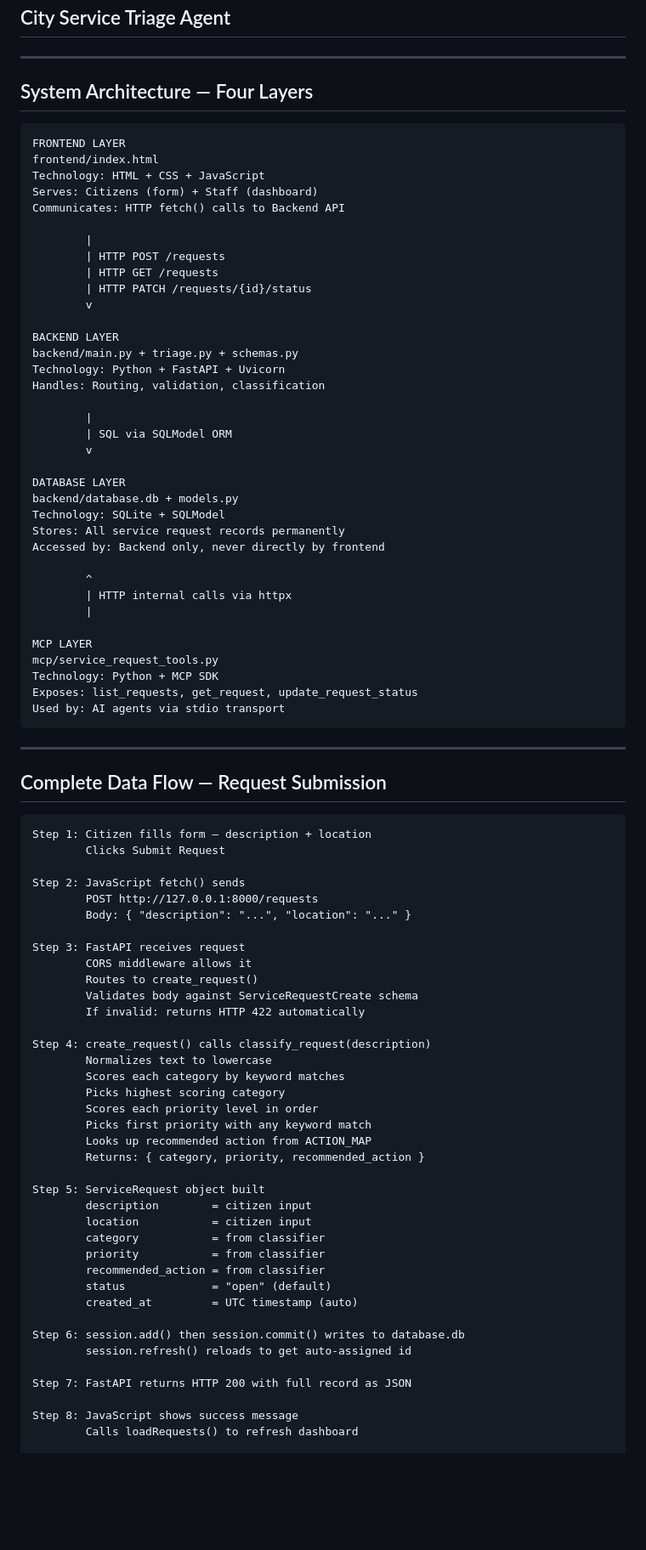
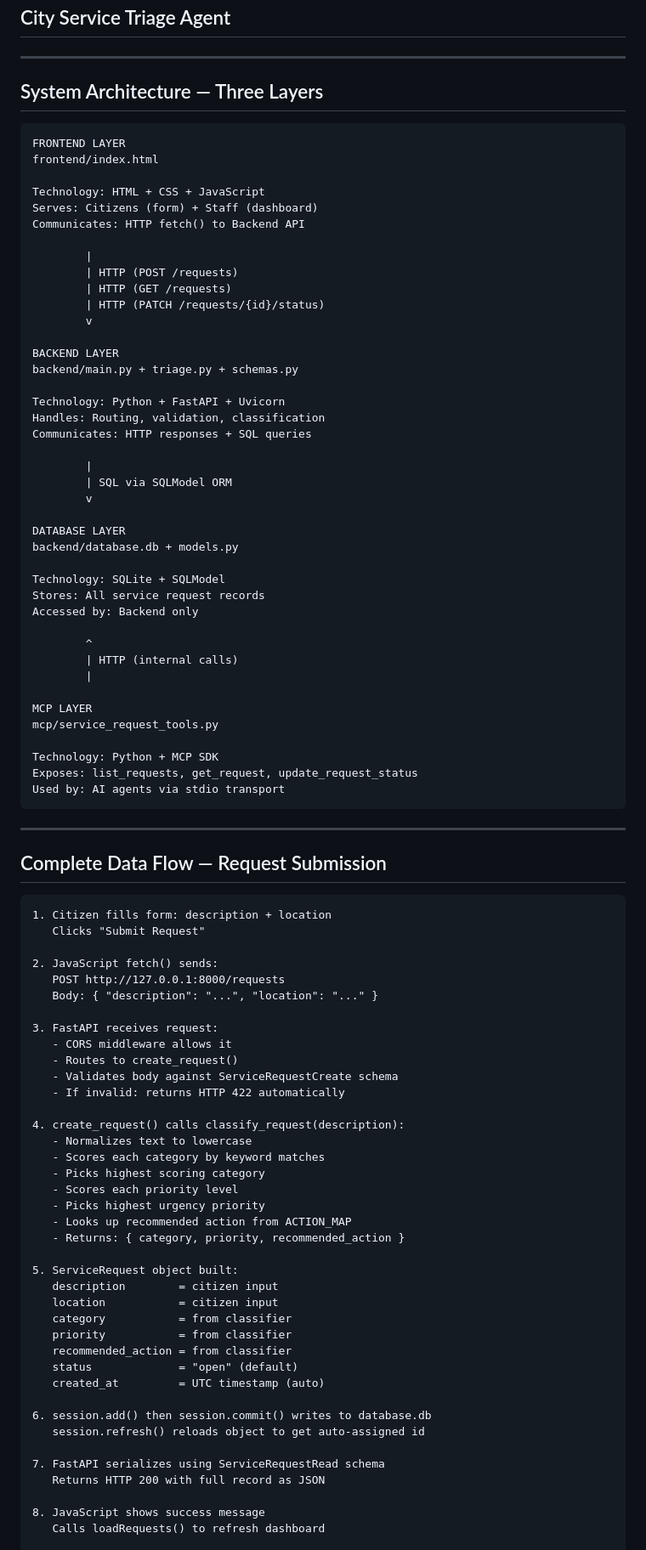
Before and after one commit to Kaidena95/city-service-triage-agent, a Markdown page: docs/02_logical_structure.md, the part around one of its changes. Shown at 85% size. GitHub-like rendering; blank space fills up the shorter version.

Commit message:
Week 3 Day 5: all docs restored, project submission ready

````diff
--- a/docs/02_logical_structure.md
+++ b/docs/02_logical_structure.md
@@ -3,25 +3,28 @@
 
 ---
 
-## System Architecture — Four Layers
+## System Architecture — Three Layers
 
 ```
 FRONTEND LAYER
 frontend/index.html
+
 Technology: HTML + CSS + JavaScript
 Serves: Citizens (form) + Staff (dashboard)
-Communicates: HTTP fetch() calls to Backend API
+Communicates: HTTP fetch() to Backend API
 
         |
-        | HTTP POST /requests
-        | HTTP GET /requests
-        | HTTP PATCH /requests/{id}/status
+        | HTTP (POST /requests)
+        | HTTP (GET /requests)
+        | HTTP (PATCH /requests/{id}/status)
         v
 
 BACKEND LAYER
 backend/main.py + triage.py + schemas.py
+
 Technology: Python + FastAPI + Uvicorn
 Handles: Routing, validation, classification
+Communicates: HTTP responses + SQL queries
 
         |
         | SQL via SQLModel ORM
@@ -29,16 +32,18 @@ Handles: Routing, validation, classification
 
 DATABASE LAYER
 backend/database.db + models.py
+
 Technology: SQLite + SQLModel
-Stores: All service request records permanently
-Accessed by: Backend only, never directly by frontend
+Stores: All service request records
+Accessed by: Backend only
 
         ^
-        | HTTP internal calls via httpx
+        | HTTP (internal calls)
         |
 
 MCP LAYER
 mcp/service_request_tools.py
+
 Technology: Python + MCP SDK
 Exposes: list_requests, get_request, update_request_status
 Used by: AI agents via stdio transport
@@ -49,42 +54,43 @@ Used by: AI agents via stdio transport
 ## Complete Data Flow — Request Submission
 
 ```
-Step 1: Citizen fills form — description + location
-        Clicks Submit Request
+1. Citizen fills form: description + location
+   Clicks "Submit Request"
 
-Step 2: JavaScript fetch() sends
-        POST http://127.0.0.1:8000/requests
-        Body: { "description": "...", "location": "..." }
+2. JavaScript fetch() sends:
+   POST http://127.0.0.1:8000/requests
+   Body: { "description": "...", "location": "..." }
 
-Step 3: FastAPI receives request
-        CORS middleware allows it
-        Routes to create_request()
-        Validates body against ServiceRequestCreate schema
-        If invalid: returns HTTP 422 automatically
+3. FastAPI receives request:
+   - CORS middleware allows it
+   - Routes to create_request()
+   - Validates body against ServiceRequestCreate schema
+   - If invalid: returns HTTP 422 automatically
 
-Step 4: create_request() calls classify_request(description)
-        Normalizes text to lowercase
-        Scores each category by keyword matches
-        Picks highest scoring category
-        Scores each priority level in order
-        Picks first priority with any keyword match
-        Looks up recommended action from ACTION_MAP
-        Returns: { category, priority, recommended_action }
+4. create_request() calls classify_request(description):
+   - Normalizes text to lowercase
+   - Scores each category by keyword matches
+   - Picks highest scoring category
+   - Scores each priority level
+   - Picks highest urgency priority
+   - Looks up recommended action from ACTION_MAP
+   - Returns: { category, priority, recommended_action }
 
-Step 5: ServiceRequest object built
-        description        = citizen input
-        location           = citizen input
-        category           = from classifier
-        priority           = from classifier
-        recommended_action = from classifier
-        status             = "open" (default)
-        created_at         = UTC timestamp (auto)
+5. ServiceRequest object built:
+   description        = citizen input
+   location           = citizen input
+   category           = from classifier
+   priority           = from classifier
+   recommended_action = from classifier
+   status             = "open" (default)
+   created_at         = UTC timestamp (auto)
 
-Step 6: session.add() then session.commit() writes to database.db
-        session.refresh() reloads to get auto-assigned id
+6. session.add() then session.commit() writes to database.db
+   session.refresh() reloads object to get auto-assigned id
 
-Step 7: FastAPI returns HTTP 200 with full record as JSON
+7. FastAPI serializes using ServiceRequestRead schema
+   Returns HTTP 200 with full record as JSON
 
-Step 8: JavaScript shows success message
-        Calls loadRequests() to refresh dashboard
+8. JavaScript shows success message
+   Calls loadRequests() to refresh dashboard
 
````
Also changed, not shown: other parts of docs/02_logical_structure.md (+21 -21 lines).
